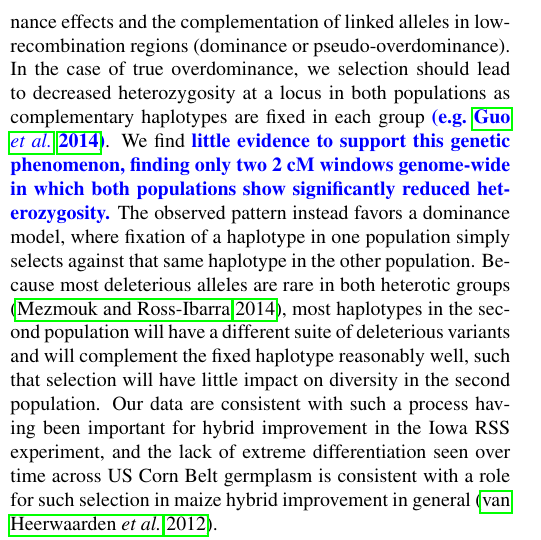
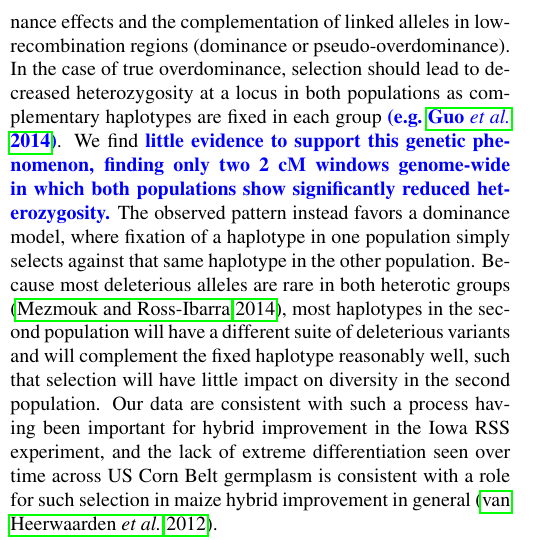
Before and after one commit to jpgerke/RRS56k, a LaTeX document (main.tex): part of one column of page 9 of 19, cut so that both start at the same text. Compiled offline with pdfLaTeX.

Commit message:
typos, thank you kate

```diff
--- a/main.tex
+++ b/main.tex
@@ -102,7 +102,7 @@ Thanks to detailed historical information on experimental design, we were able t
 These simulations demonstrate that while most of the observed reduction in genetic diversity can be attributed to genetic drift,
 heterozygosity in each population has fallen more than expected.
 We then take advantage of our high-density genotype data to identify extensive regions of haplotype fixation and trace haplotype ancestry to single founder inbred lines.
-The vast majority of regions showing such evidence of selection differe between the two populations, providing evidence against the overdominance model as a means of explaining selection for hbyrid vigor. }
+The vast majority of regions showing such evidence of selection differ between the two populations, providing evidence against the overdominance model as a means of explaining selection for hybrid vigor. }
 We discuss how this pattern is likely to occur during selection for hybrid performance, and how it poses challenges for dissecting the impacts of modern breeding and selection on the maize genome. }
 
 
@@ -461,7 +461,7 @@ This non-overlap between putatively selected loci in complementary populations h
 
 The observation that the same targets of selection are not observed in the opposing heterotic populations bears implications for the genetic mechanisms responsible for heterosis and the success of maize hybrids.
 Classic overdominance models of heterosis predict that at a single locus, two distinct alleles confer heterozygote advantage when combined, while the dominance model predicts that heterosis is driven by dominance effects and the complementation of linked alleles in low-recombination regions (dominance or pseudo-overdominance).
-In the case of true overdominance, we selection should lead to decreased heterozygosity at a locus in both populations as complementary haplotypes are fixed in each group \rev{\citep[e.g.][]{guo2014maize}}.
+In the case of true overdominance,  selection should lead to decreased heterozygosity at a locus in both populations as complementary haplotypes are fixed in each group \rev{\citep[e.g.][]{guo2014maize}}.
 We find \rev{little evidence to support this genetic phenomenon, finding only two 2 cM windows genome-wide in which both populations show significantly reduced heterozygosity.}
 The observed pattern instead favors a dominance model, where fixation of a haplotype in one population simply selects against that same haplotype in the other population.
 Because most deleterious alleles are rare in both heterotic groups \citep{Mezmouk2014}, most haplotypes in the second population will have a different suite of deleterious variants and will complement the fixed haplotype reasonably well, such that selection will have little impact on diversity in the second population.
```
